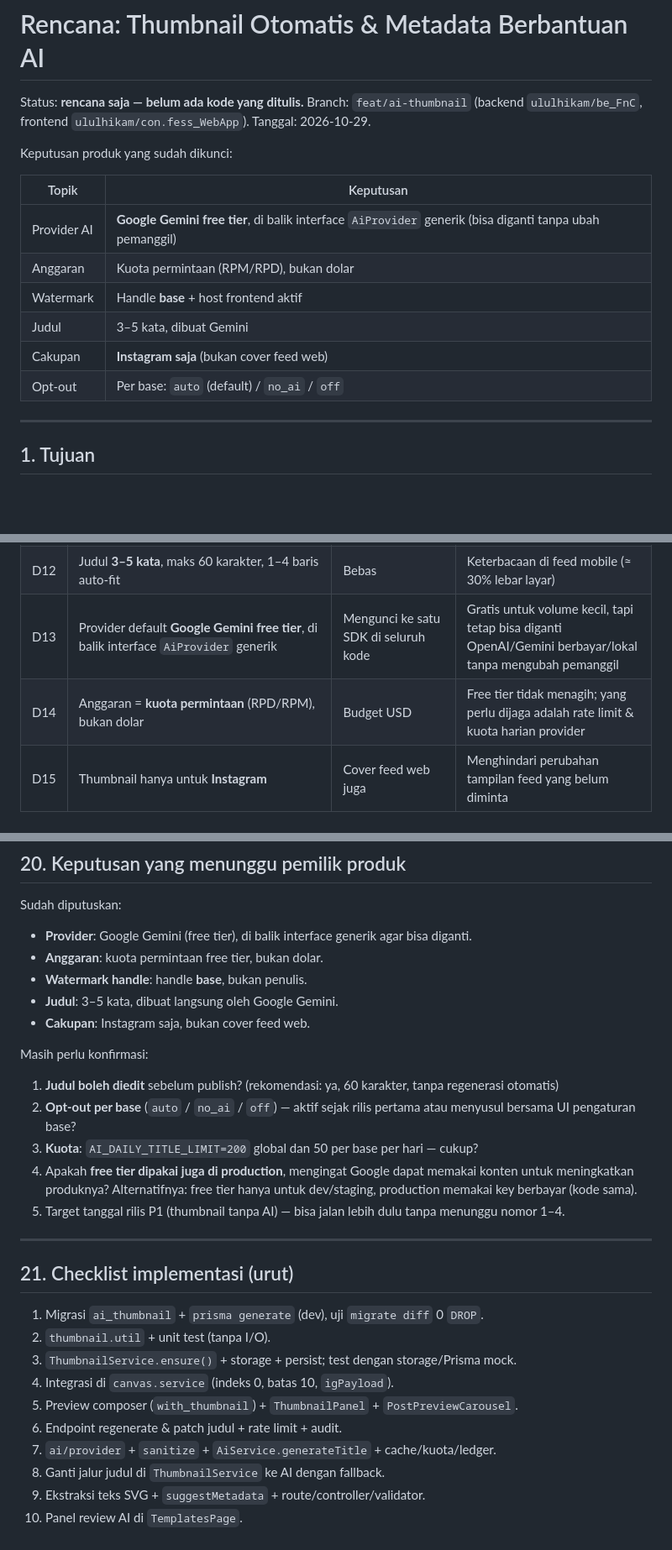
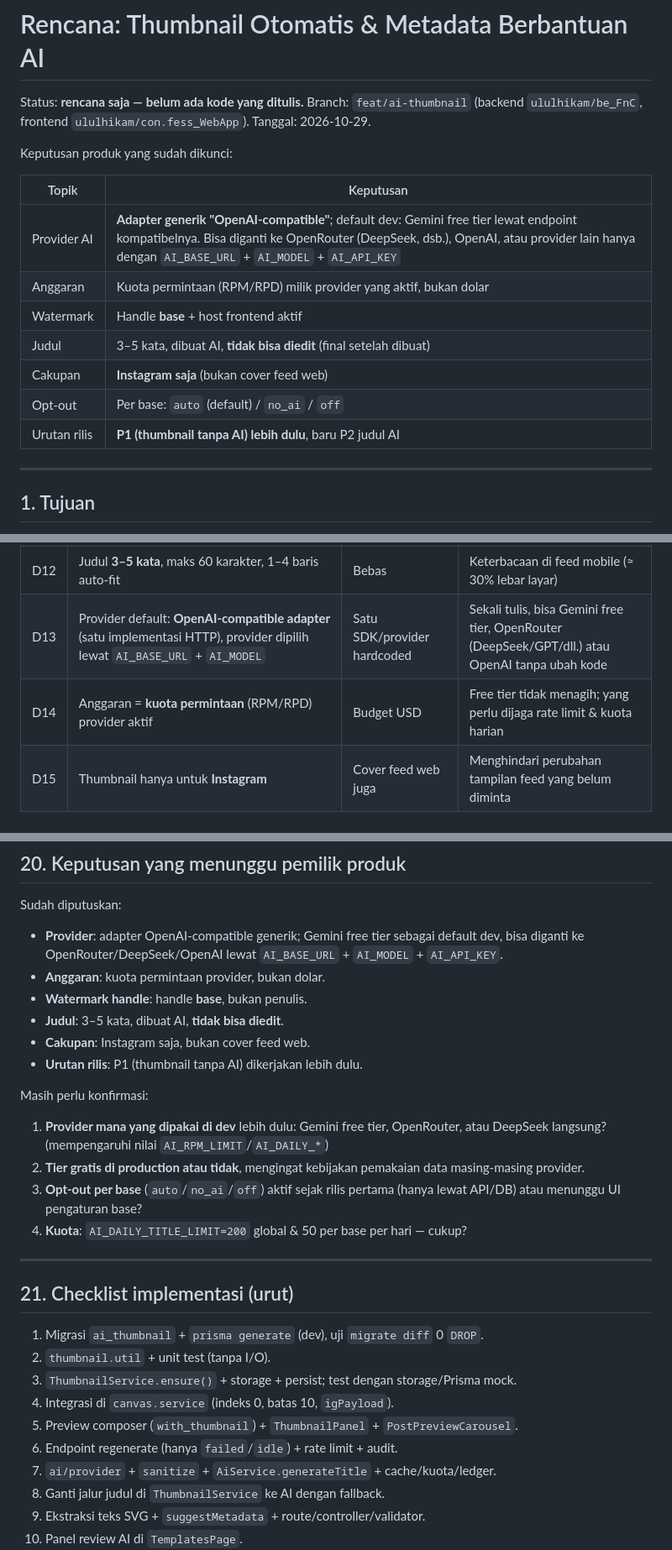
Before and after one commit to ululhikam/be_FnC, a Markdown page: docs/ai-thumbnail-and-template-metadata-plan.md, 3 parts joined by grey strips. Shown at 84% size. GitHub-like rendering; blank space fills up the shorter version.

```diff
--- a/docs/ai-thumbnail-and-template-metadata-plan.md
+++ b/docs/ai-thumbnail-and-template-metadata-plan.md
@@ -8,12 +8,13 @@ Keputusan produk yang sudah dikunci:
 
 | Topik | Keputusan |
 |---|---|
-| Provider AI | **Google Gemini free tier**, di balik interface `AiProvider` generik (bisa diganti tanpa ubah pemanggil) |
-| Anggaran | Kuota permintaan (RPM/RPD), bukan dolar |
+| Provider AI | **Adapter generik "OpenAI-compatible"**; default dev: Gemini free tier lewat endpoint kompatibelnya. Bisa diganti ke OpenRouter (DeepSeek, dsb.), OpenAI, atau provider lain hanya dengan `AI_BASE_URL` + `AI_MODEL` + `AI_API_KEY` |
+| Anggaran | Kuota permintaan (RPM/RPD) milik provider yang aktif, bukan dolar |
 | Watermark | Handle **base** + host frontend aktif |
-| Judul | 3–5 kata, dibuat Gemini |
+| Judul | 3–5 kata, dibuat AI, **tidak bisa diedit** (final setelah dibuat) |
 | Cakupan | **Instagram saja** (bukan cover feed web) |
 | Opt-out | Per base: `auto` (default) / `no_ai` / `off` |
+| Urutan rilis | **P1 (thumbnail tanpa AI) lebih dulu**, baru P2 judul AI |
 
 ---
 
@@ -96,8 +98,8 @@ Konsekuensi penting:
 | D10 | Dua kill switch terpisah: `THUMBNAIL_ENABLED`, `AI_ENABLED` | Satu flag | Fitur visual bisa rilis tanpa AI; AI bisa dimatikan mendadak |
 | D11 | Domain watermark dari `frontendHostLabel()`, handle dari `base.handle`/`base.igAccount` | Hardcode domain, handle penulis | Dev/staging tidak menulis domain production; anonimitas penulis terjaga |
 | D12 | Judul **3–5 kata**, maks 60 karakter, 1–4 baris auto-fit | Bebas | Keterbacaan di feed mobile (≈ 30% lebar layar) |
-| D13 | Provider default **Google Gemini free tier**, di balik interface `AiProvider` generik | Mengunci ke satu SDK di seluruh kode | Gratis untuk volume kecil, tapi tetap bisa diganti OpenAI/Gemini berbayar/lokal tanpa mengubah pemanggil |
-| D14 | Anggaran = **kuota permintaan** (RPD/RPM), bukan dolar | Budget USD | Free tier tidak menagih; yang perlu dijaga adalah rate limit & kuota harian provider |
+| D13 | Provider default: **OpenAI-compatible adapter** (satu implementasi HTTP), provider dipilih lewat `AI_BASE_URL` + `AI_MODEL` | Satu SDK/provider hardcoded | Sekali tulis, bisa Gemini free tier, OpenRouter (DeepSeek/GPT/dll.) atau OpenAI tanpa ubah kode |
+| D14 | Anggaran = **kuota permintaan** (RPM/RPD) provider aktif | Budget USD | Free tier tidak menagih; yang perlu dijaga rate limit & kuota harian |
 | D15 | Thumbnail hanya untuk **Instagram** | Cover feed web juga | Menghindari perubahan tampilan feed yang belum diminta |
 
 ---
@@ -701,19 +709,19 @@ Rilis production mengikuti aturan repo: PR draft → review → merge ke `main`
 
 Sudah diputuskan:
 
-- **Provider**: Google Gemini (free tier), di balik interface generik agar bisa diganti.
-- **Anggaran**: kuota permintaan free tier, bukan dolar.
+- **Provider**: adapter OpenAI-compatible generik; Gemini free tier sebagai default dev, bisa diganti ke OpenRouter/DeepSeek/OpenAI lewat `AI_BASE_URL` + `AI_MODEL` + `AI_API_KEY`.
+- **Anggaran**: kuota permintaan provider, bukan dolar.
 - **Watermark handle**: handle **base**, bukan penulis.
-- **Judul**: 3–5 kata, dibuat langsung oleh Google Gemini.
+- **Judul**: 3–5 kata, dibuat AI, **tidak bisa diedit**.
 - **Cakupan**: Instagram saja, bukan cover feed web.
+- **Urutan rilis**: P1 (thumbnail tanpa AI) dikerjakan lebih dulu.
 
 Masih perlu konfirmasi:
 
-1. **Judul boleh diedit** sebelum publish? (rekomendasi: ya, 60 karakter, tanpa regenerasi otomatis)
-2. **Opt-out per base** (`auto` / `no_ai` / `off`) — aktif sejak rilis pertama atau menyusul bersama UI pengaturan base?
-3. **Kuota**: `AI_DAILY_TITLE_LIMIT=200` global dan 50 per base per hari — cukup?
-4. Apakah **free tier dipakai juga di production**, mengingat Google dapat memakai konten untuk meningkatkan produknya? Alternatifnya: free tier hanya untuk dev/staging, production memakai key berbayar (kode sama).
-5. Target tanggal rilis P1 (thumbnail tanpa AI) — bisa jalan lebih dulu tanpa menunggu nomor 1–4.
+1. **Provider mana yang dipakai di dev** lebih dulu: Gemini free tier, OpenRouter, atau DeepSeek langsung? (mempengaruhi nilai `AI_RPM_LIMIT`/`AI_DAILY_*`)
+2. **Tier gratis di production atau tidak**, mengingat kebijakan pemakaian data masing-masing provider.
+3. **Opt-out per base** (`auto`/`no_ai`/`off`) aktif sejak rilis pertama (hanya lewat API/DB) atau menunggu UI pengaturan base?
+4. **Kuota**: `AI_DAILY_TITLE_LIMIT=200` global & 50 per base per hari — cukup?
 
 ---
 
@@ -724,7 +732,7 @@ Masih perlu konfirmasi:
 3. `ThumbnailService.ensure()` + storage + persist; test dengan storage/Prisma mock.
 4. Integrasi di `canvas.service` (indeks 0, batas 10, `igPayload`).
 5. Preview composer (`with_thumbnail`) + `ThumbnailPanel` + `PostPreviewCarousel`.
-6. Endpoint regenerate & patch judul + rate limit + audit.
+6. Endpoint regenerate (hanya `failed`/`idle`) + rate limit + audit.
 7. `ai/provider` + `sanitize` + `AiService.generateTitle` + cache/kuota/ledger.
 8. Ganti jalur judul di `ThumbnailService` ke AI dengan fallback.
 9. Ekstraksi teks SVG + `suggestMetadata` + route/controller/validator.
```
Also changed, not shown: other parts of docs/ai-thumbnail-and-template-metadata-plan.md (+36 -29 lines).
